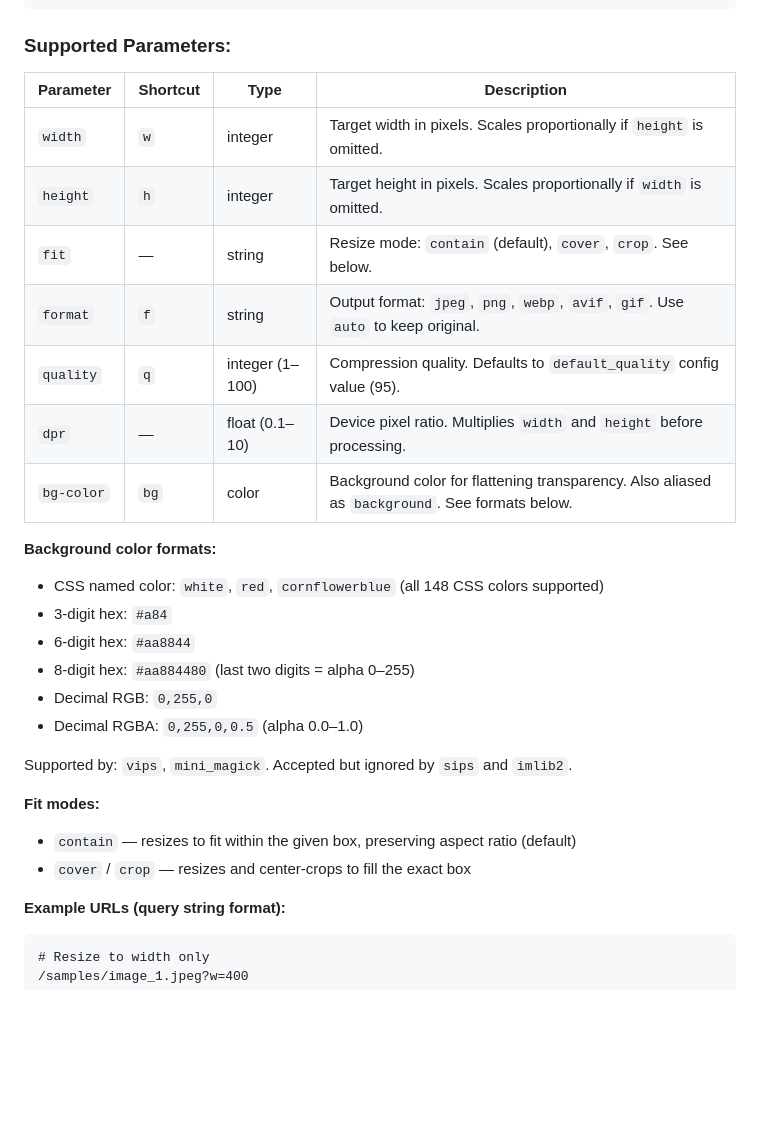
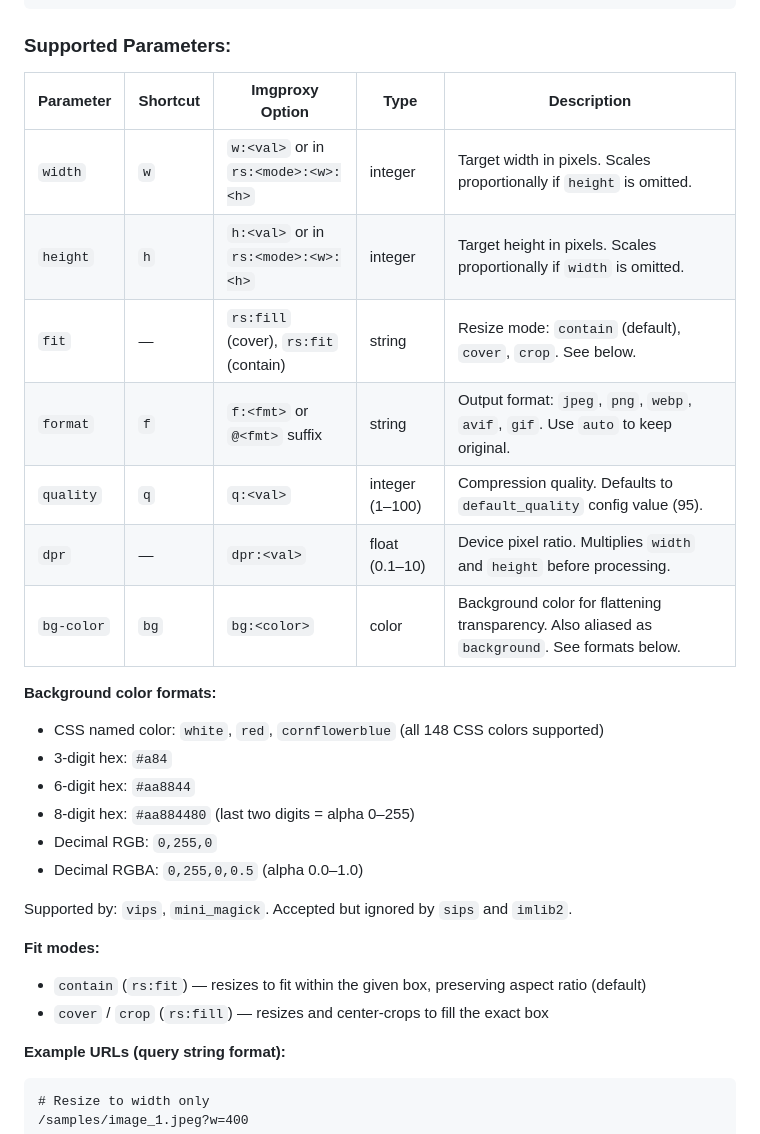
Before and after one commit to Paxa/rack_resize, a Markdown page: README.md, the part around one of its changes. Drawn GitHub-style; blank space fills up the shorter version.

````diff
--- a/README.md
+++ b/README.md
@@ -35,15 +35,15 @@ Imgproxy format:
 
 ### Supported Parameters:
 
-| Parameter  | Shortcut | Type | Description |
-|------------|----------|------|-------------|
-| `width`    | `w`      | integer | Target width in pixels. Scales proportionally if `height` is omitted. |
-| `height`   | `h`      | integer | Target height in pixels. Scales proportionally if `width` is omitted. |
-| `fit`      | —        | string  | Resize mode: `contain` (default), `cover`, `crop`. See below. |
-| `format`   | `f`      | string  | Output format: `jpeg`, `png`, `webp`, `avif`, `gif`. Use `auto` to keep original. |
-| `quality`  | `q`      | integer (1–100) | Compression quality. Defaults to `default_quality` config value (95). |
-| `dpr`      | —        | float (0.1–10) | Device pixel ratio. Multiplies `width` and `height` before processing. |
-| `bg-color` | `bg`     | color   | Background color for flattening transparency. Also aliased as `background`. See formats below. |
+| Parameter  | Shortcut | Imgproxy Option | Type | Description |
+|------------|----------|-----------------|------|-------------|
+| `width`    | `w`      | `w:<val>` or in `rs:<mode>:<w>:<h>` | integer | Target width in pixels. Scales proportionally if `height` is omitted. |
+| `height`   | `h`      | `h:<val>` or in `rs:<mode>:<w>:<h>` | integer | Target height in pixels. Scales proportionally if `width` is omitted. |
+| `fit`      | —        | `rs:fill` (cover), `rs:fit` (contain) | string  | Resize mode: `contain` (default), `cover`, `crop`. See below. |
+| `format`   | `f`      | `f:<fmt>` or `@<fmt>` suffix | string  | Output format: `jpeg`, `png`, `webp`, `avif`, `gif`. Use `auto` to keep original. |
+| `quality`  | `q`      | `q:<val>`       | integer (1–100) | Compression quality. Defaults to `default_quality` config value (95). |
+| `dpr`      | —        | `dpr:<val>`     | float (0.1–10) | Device pixel ratio. Multiplies `width` and `height` before processing. |
+| `bg-color` | `bg`     | `bg:<color>`    | color   | Background color for flattening transparency. Also aliased as `background`. See formats below. |
 
 **Background color formats:**
 - CSS named color: `white`, `red`, `cornflowerblue` (all 148 CSS colors supported)
@@ -56,8 +56,8 @@ Imgproxy format:
 Supported by: `vips`, `mini_magick`. Accepted but ignored by `sips` and `imlib2`.
 
 **Fit modes:**
-- `contain` — resizes to fit within the given box, preserving aspect ratio (default)
-- `cover` / `crop` — resizes and center-crops to fill the exact box
+- `contain` (`rs:fit`) — resizes to fit within the given box, preserving aspect ratio (default)
+- `cover` / `crop` (`rs:fill`) — resizes and center-crops to fill the exact box
 
 **Example URLs (query string format):**
 ```
````
Also changed, not shown: other parts of README.md (+39 -0 lines).
